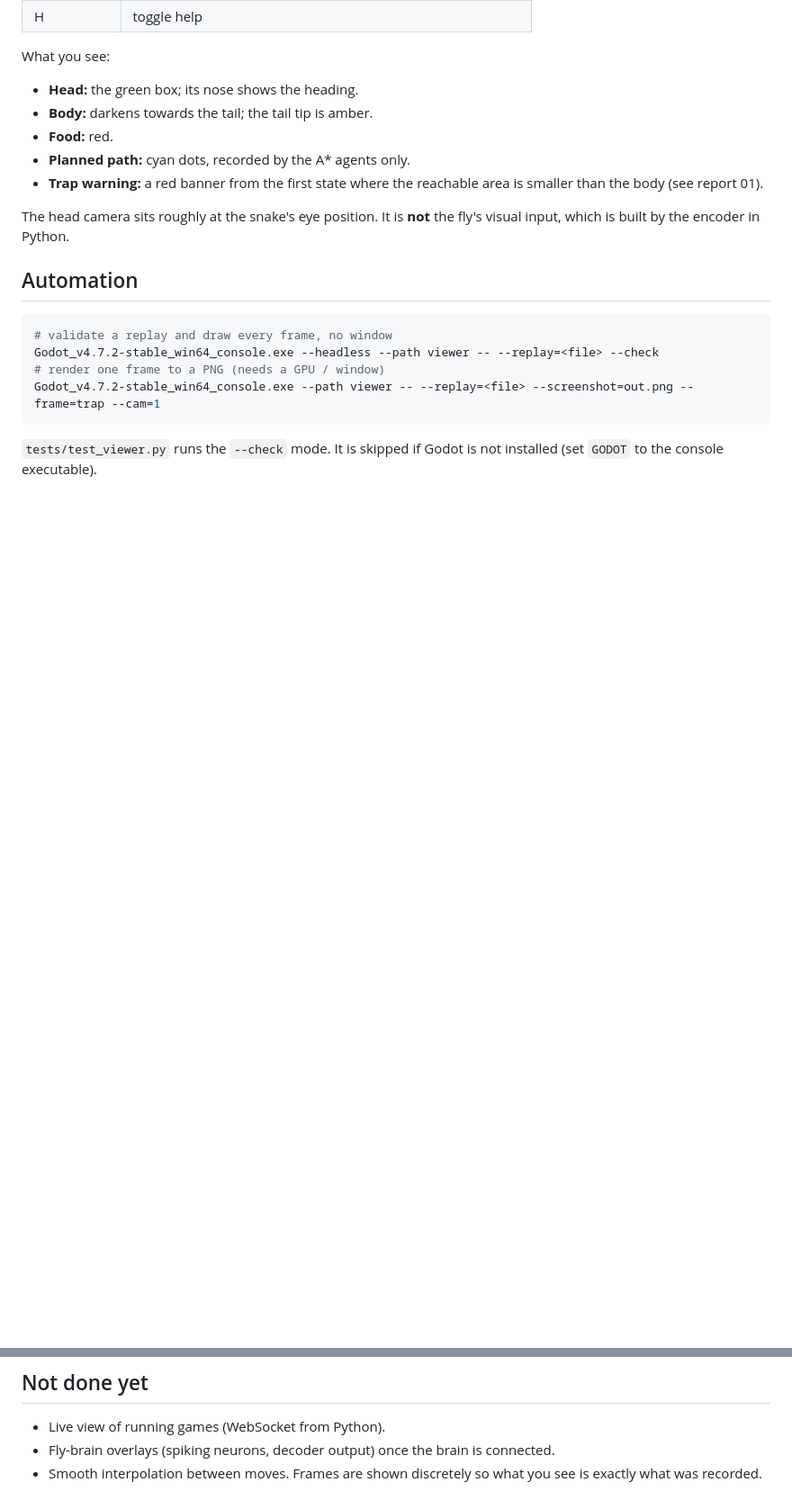
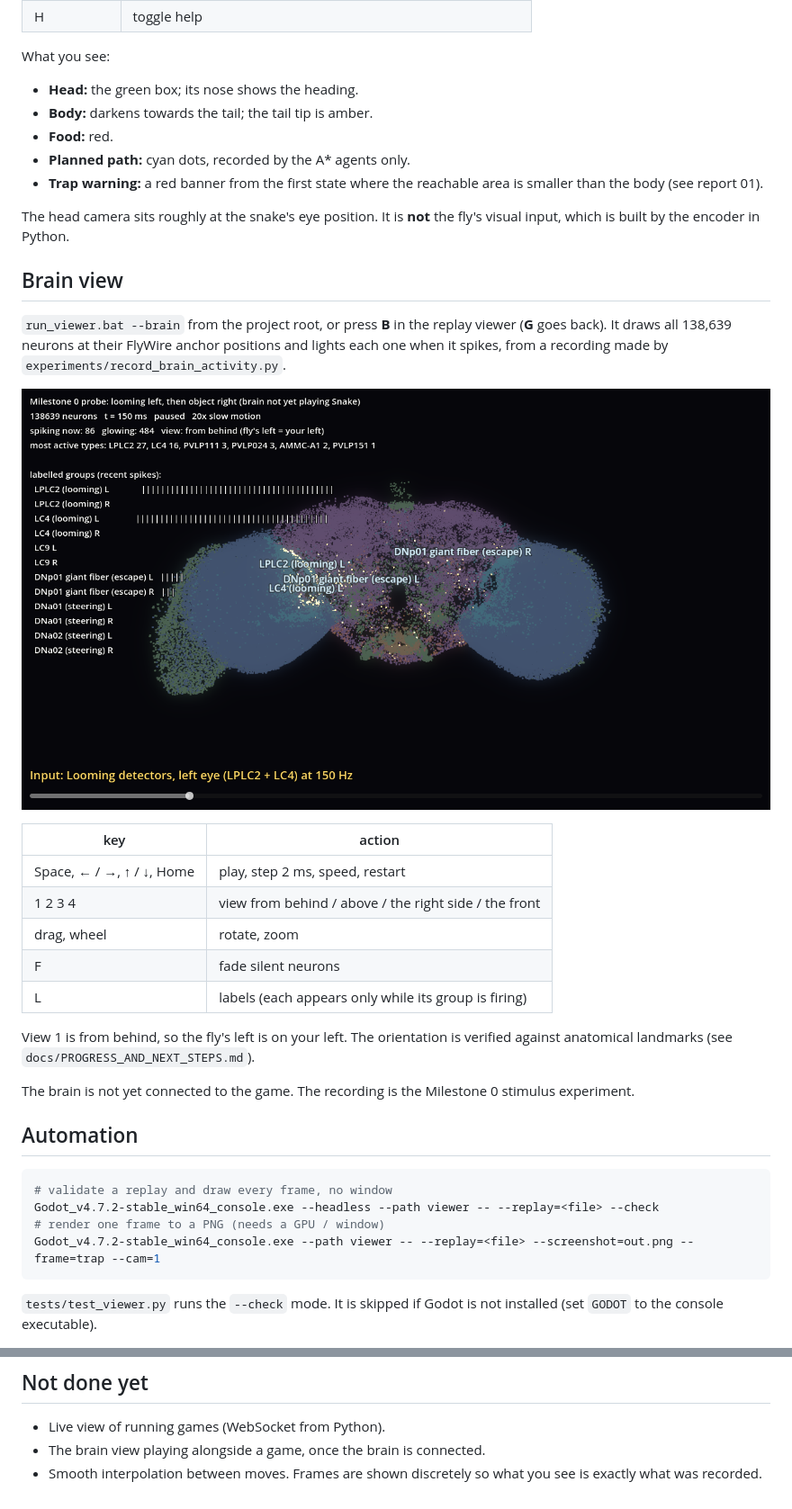
Before and after one commit to KassanaGujar/FlySnake3D, a Markdown page: viewer/README.md, 2 parts joined by grey strips. Shown at 90% size. GitHub-like rendering; pictures changed too: docs/images/brain_looming_behind.png (added); blank space fills up the shorter version.

````diff
--- a/viewer/README.md
+++ b/viewer/README.md
@@ -34,6 +34,24 @@ What you see:
 
 The head camera sits roughly at the snake's eye position. It is **not** the fly's visual input, which is built by the encoder in Python.
 
+## Brain view
+
+`run_viewer.bat --brain` from the project root, or press **B** in the replay viewer (**G** goes back). It draws all 138,639 neurons at their FlyWire anchor positions and lights each one when it spikes, from a recording made by `experiments/record_brain_activity.py`.
+
+![brain view](../docs/images/brain_looming_behind.png)
+
+| key | action |
+|---|---|
+| Space, ← / →, ↑ / ↓, Home | play, step 2 ms, speed, restart |
+| 1 2 3 4 | view from behind / above / the right side / the front |
+| drag, wheel | rotate, zoom |
+| F | fade silent neurons |
+| L | labels (each appears only while its group is firing) |
+
+View 1 is from behind, so the fly's left is on your left. The orientation is verified against anatomical landmarks (see `docs/PROGRESS_AND_NEXT_STEPS.md`).
+
+The brain is not yet connected to the game. The recording is the Milestone 0 stimulus experiment.
+
 ## Automation
 
 ```bash
@@ -47,5 +65,5 @@ Godot_v4.7.2-stable_win64_console.exe --path viewer -- --replay=<file> --screens
 
 ## Not done yet
 - Live view of running games (WebSocket from Python).
-- Fly-brain overlays (spiking neurons, decoder output) once the brain is connected.
+- The brain view playing alongside a game, once the brain is connected.
 - Smooth interpolation between moves. Frames are shown discretely so what you see is exactly what was recorded.
````
Also changed, not shown: docs/DEVLOG.md (+12 -0 lines), docs/PROGRESS_AND_NEXT_STEPS.md (+22 -17 lines), docs/images/brain_looming_front.png (deleted), docs/images/brain_object_top.png, 2 other files.
